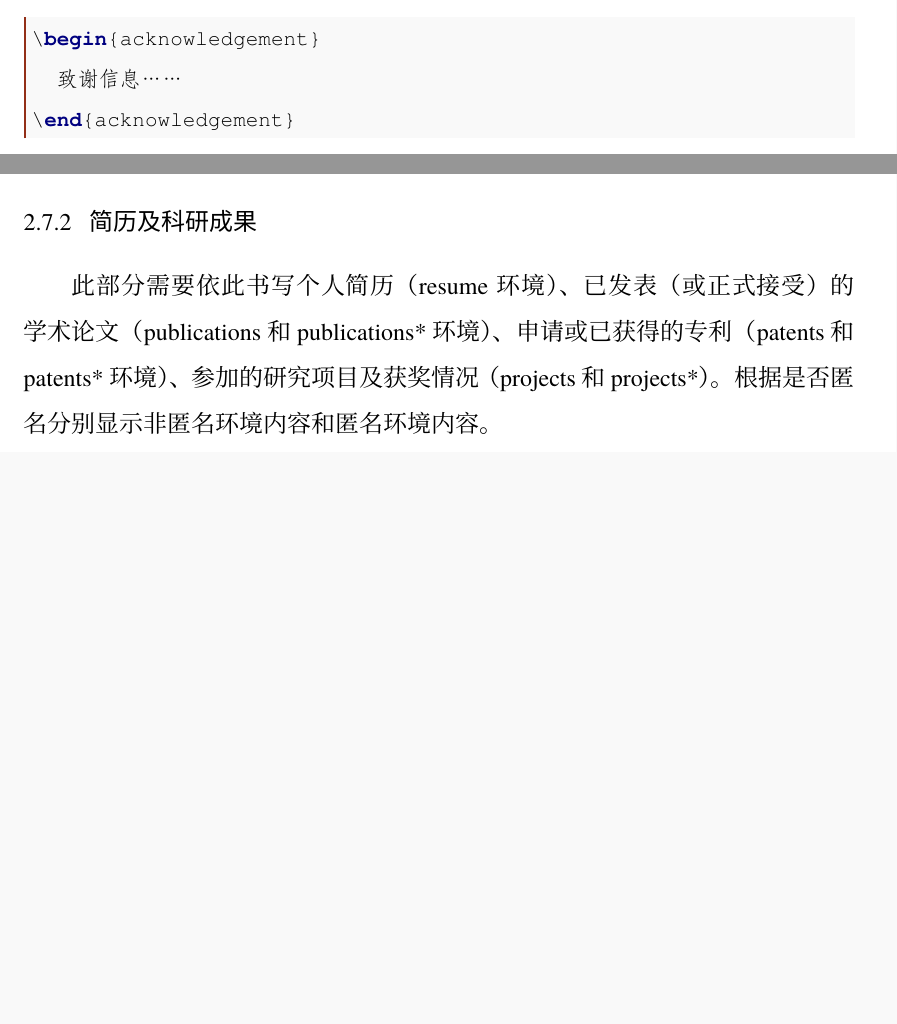
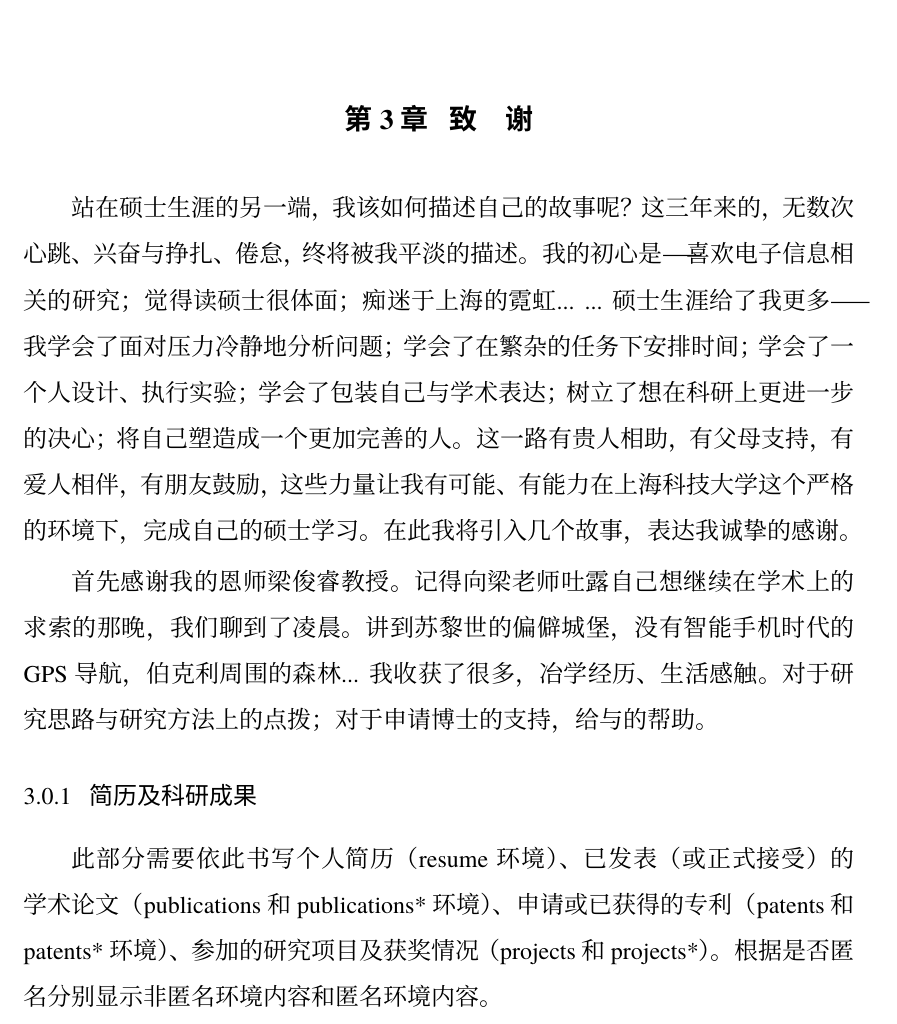
Before and after one commit to MexLinker/dissertation, a LaTeX thesis (dissertationMex.tex): two parts of pages 36 and 37 of 48 before the commit and part of page 37 of 48 after it, the two joined at a grey line, cut at the place of the change, the shorter picture padded with empty space. The pictures show the PDF file dissertationMex.pdf that the author committed with the source.

Commit message:
Auto-compile: 2025-11-29 12:22:17

```diff
--- a/dissertationMex.tex
+++ b/dissertationMex.tex
@@ -853,11 +853,20 @@ P(A|B) &= \frac{P(A)P(B|A)}{P(B)} \label{eq::bayesian}
 
 \subsection{致谢}
 在 acknowledgement 环境内书写致谢，致谢内容在匿名模式下不显示。
-\begin{latex}
+% \begin{latex}
+% \begin{acknowledgement}
+%   致谢信息……
+% \end{acknowledgement}
+% \end{latex}
+
 \begin{acknowledgement}
-  致谢信息……
+
+站在硕士生涯的另一端，我该如何描述自己的故事呢？这三年来的，无数次心跳、兴奋与挣扎、倦怠，终将被我平淡的描述。我的初心是——喜欢电子信息相关的研究；觉得读硕士很体面；痴迷于上海的霓虹... ... 硕士生涯给了我更多——我学会了面对压力冷静地分析问题；学会了在繁杂的任务下安排时间；学会了一个人设计、执行实验；学会了包装自己与学术表达；树立了想在科研上更进一步的决心；将自己塑造成一个更加完善的人。这一路有贵人相助，有父母支持，有爱人相伴，有朋友鼓励，这些力量让我有可能、有能力在上海科技大学这个严格的环境下，完成自己的硕士学习。在此我将引入几个故事，表达我诚挚的感谢。
+
+
+首先感谢我的恩师梁俊睿教授。记得向梁老师吐露自己想继续在学术上的求索的那晚，我们聊到了凌晨。讲到苏黎世的偏僻城堡，没有智能手机时代的GPS导航，伯克利周围的森林... 我收获了很多，冶学经历、生活感触。对于研究思路与研究方法上的点拨；对于申请博士的支持，给与的帮助。
+
 \end{acknowledgement}
-\end{latex}
 
 \subsection{简历及科研成果}
 此部分需要依此书写个人简历（resume 环境）、已发表（或正式接受）的学术论文（publications 和 publications* 环境）、申请或已获得的专利（patents 和 patents* 环境）、参加的研究项目及获奖情况（projects 和 projects*）。根据是否匿名分别显示非匿名环境内容和匿名环境内容。
```
Also changed, not shown: compile_log.txt (+1 -0 lines), dissertationMex.pdf.
